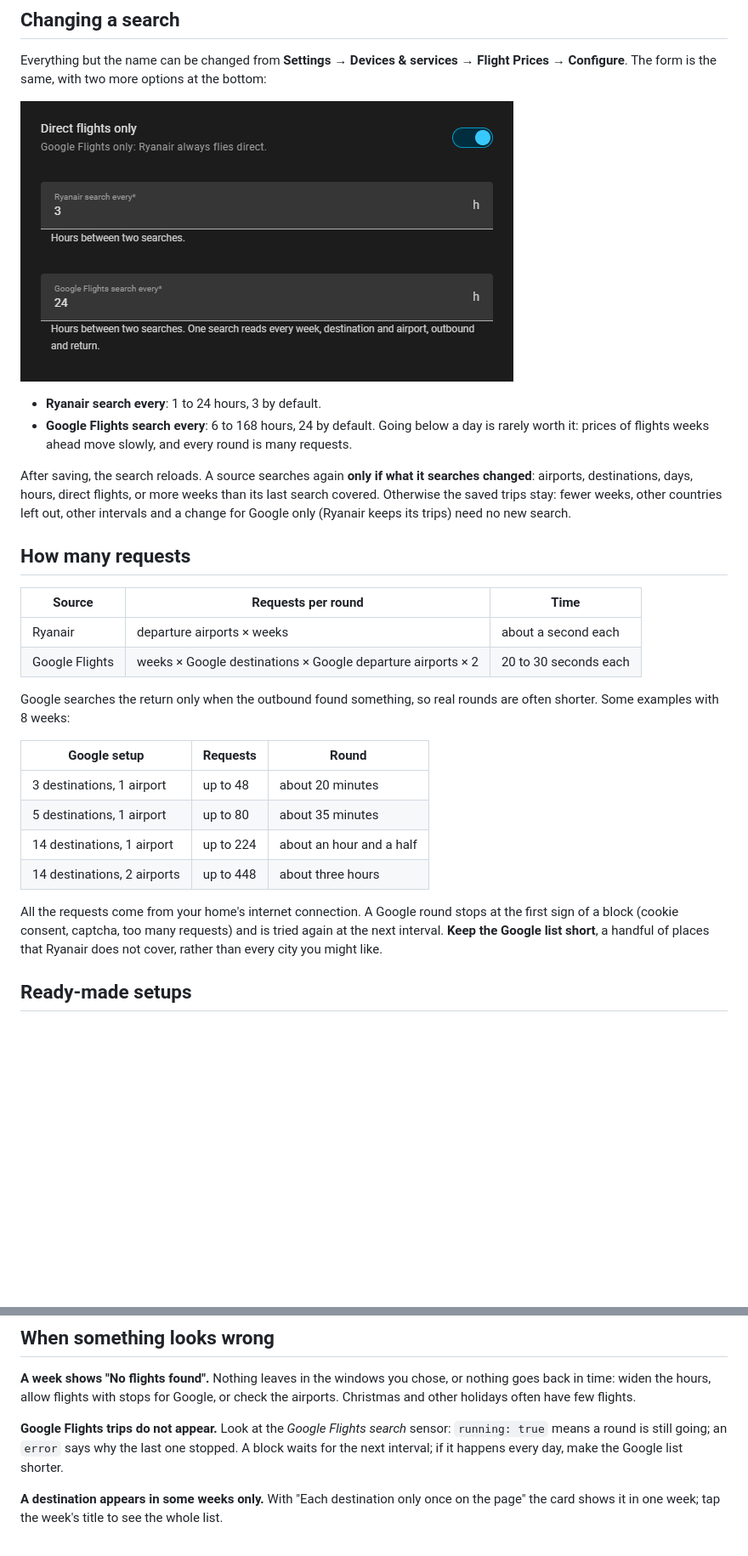
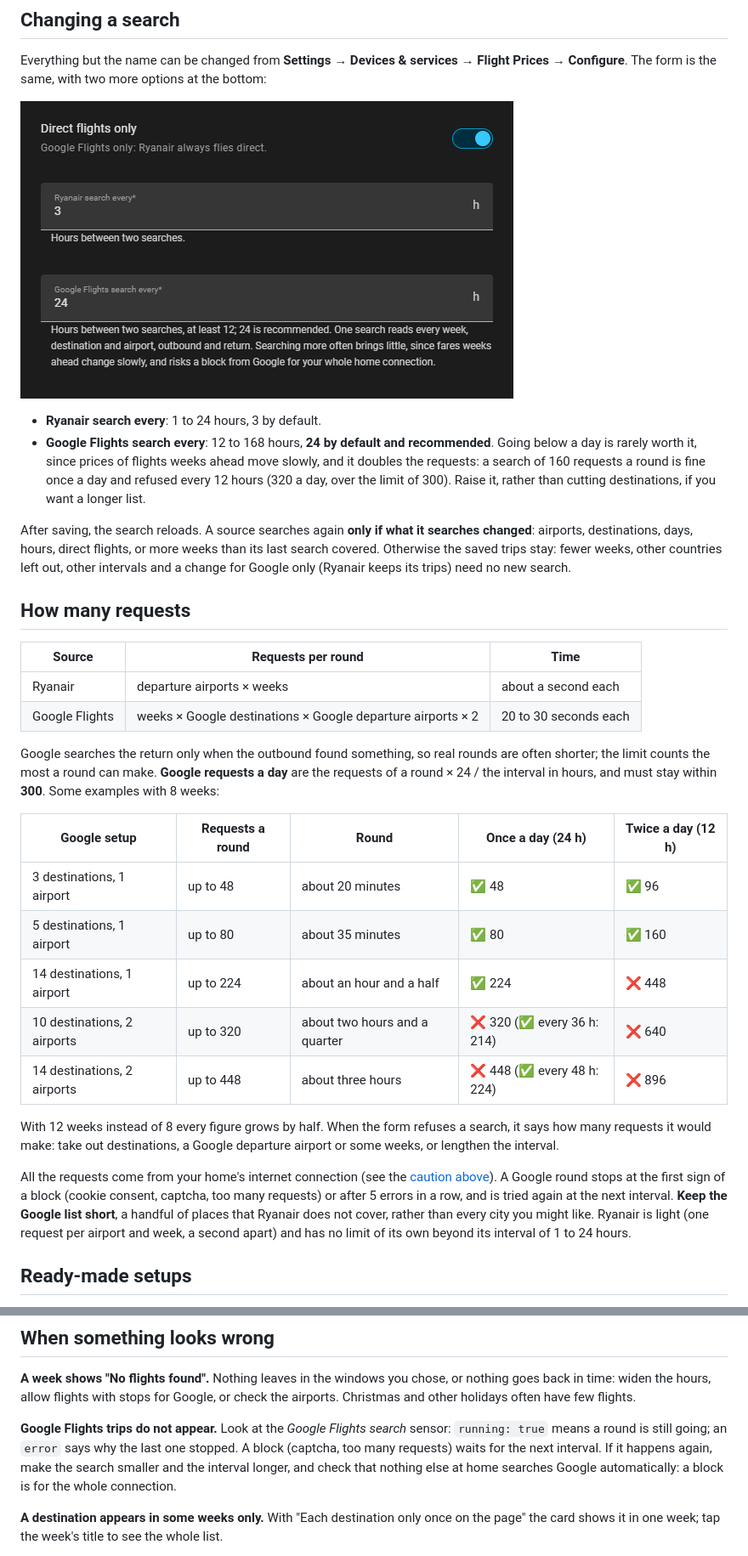
Before and after one commit to bglowacki/ha-flight-prices, a Markdown page: docs/configuration.md, 2 parts joined by grey strips. Shown at 85% size. Drawn GitHub-style; pictures changed too: docs/images/options-intervals.png; blank space fills up the shorter version.

```diff
--- a/docs/configuration.md
+++ b/docs/configuration.md
@@ -90,7 +108,7 @@ Everything but the name can be changed from **Settings → Devices & services
 ![The intervals, at the bottom of Configure](images/options-intervals.png)
 
 - **Ryanair search every**: 1 to 24 hours, 3 by default.
-- **Google Flights search every**: 6 to 168 hours, 24 by default. Going below a day is rarely worth it: prices of flights weeks ahead move slowly, and every round is many requests.
+- **Google Flights search every**: 12 to 168 hours, **24 by default and recommended**. Going below a day is rarely worth it, since prices of flights weeks ahead move slowly, and it doubles the requests: a search of 160 requests a round is fine once a day and refused every 12 hours (320 a day, over the limit of 300). Raise it, rather than cutting destinations, if you want a longer list.
 
 After saving, the search reloads. A source searches again **only if what it searches changed**: airports, destinations, days, hours, direct flights, or more weeks than its last search covered. Otherwise the saved trips stay: fewer weeks, other countries left out, other intervals and a change for Google only (Ryanair keeps its trips) need no new search.
 
@@ -101,16 +119,19 @@ After saving, the search reloads. A source searches again **only if what it sear
 | Ryanair | departure airports × weeks | about a second each |
 | Google Flights | weeks × Google destinations × Google departure airports × 2 | 20 to 30 seconds each |
 
-Google searches the return only when the outbound found something, so real rounds are often shorter. Some examples with 8 weeks:
+Google searches the return only when the outbound found something, so real rounds are often shorter; the limit counts the most a round can make. **Google requests a day** are the requests of a round × 24 / the interval in hours, and must stay within **300**. Some examples with 8 weeks:
 
-| Google setup | Requests | Round |
-|---|---|---|
-| 3 destinations, 1 airport | up to 48 | about 20 minutes |
-| 5 destinations, 1 airport | up to 80 | about 35 minutes |
-| 14 destinations, 1 airport | up to 224 | about an hour and a half |
-| 14 destinations, 2 airports | up to 448 | about three hours |
+| Google setup | Requests a round | Round | Once a day (24 h) | Twice a day (12 h) |
+|---|---|---|---|---|
+| 3 destinations, 1 airport | up to 48 | about 20 minutes | ✅ 48 | ✅ 96 |
+| 5 destinations, 1 airport | up to 80 | about 35 minutes | ✅ 80 | ✅ 160 |
+| 14 destinations, 1 airport | up to 224 | about an hour and a half | ✅ 224 | ❌ 448 |
+| 10 destinations, 2 airports | up to 320 | about two hours and a quarter | ❌ 320 (✅ every 36 h: 214) | ❌ 640 |
+| 14 destinations, 2 airports | up to 448 | about three hours | ❌ 448 (✅ every 48 h: 224) | ❌ 896 |
 
-All the requests come from your home's internet connection. A Google round stops at the first sign of a block (cookie consent, captcha, too many requests) and is tried again at the next interval. **Keep the Google list short**, a handful of places that Ryanair does not cover, rather than every city you might like.
+With 12 weeks instead of 8 every figure grows by half. When the form refuses a search, it says how many requests it would make: take out destinations, a Google departure airport or some weeks, or lengthen the interval.
+
+All the requests come from your home's internet connection (see the [caution above](#sources)). A Google round stops at the first sign of a block (cookie consent, captcha, too many requests) or after 5 errors in a row, and is tried again at the next interval. **Keep the Google list short**, a handful of places that Ryanair does not cover, rather than every city you might like. Ryanair is light (one request per airport and week, a second apart) and has no limit of its own beyond its interval of 1 to 24 hours.
 
 ## Ready-made setups
 
@@ -146,7 +167,7 @@ The filter by departure airport at the top is remembered on each device. A tap o
 
 **A week shows "No flights found".** Nothing leaves in the windows you chose, or nothing goes back in time: widen the hours, allow flights with stops for Google, or check the airports. Christmas and other holidays often have few flights.
 
-**Google Flights trips do not appear.** Look at the *Google Flights search* sensor: `running: true` means a round is still going; an `error` says why the last one stopped. A block waits for the next interval; if it happens every day, make the Google list shorter.
+**Google Flights trips do not appear.** Look at the *Google Flights search* sensor: `running: true` means a round is still going; an `error` says why the last one stopped. A block (captcha, too many requests) waits for the next interval. If it happens again, make the search smaller and the interval longer, and check that nothing else at home searches Google automatically: a block is for the whole connection.
 
 **A destination appears in some weeks only.** With "Each destination only once on the page" the card shows it in one week; tap the week's title to see the whole list.
 
```
Also changed, not shown: other parts of docs/configuration.md (+18 -0 lines), README.md (+4 -1 lines), docs/images/google-limit.png (added), docs/images/setup-when.png, docs/images/setup-where.png, 9 other files.
